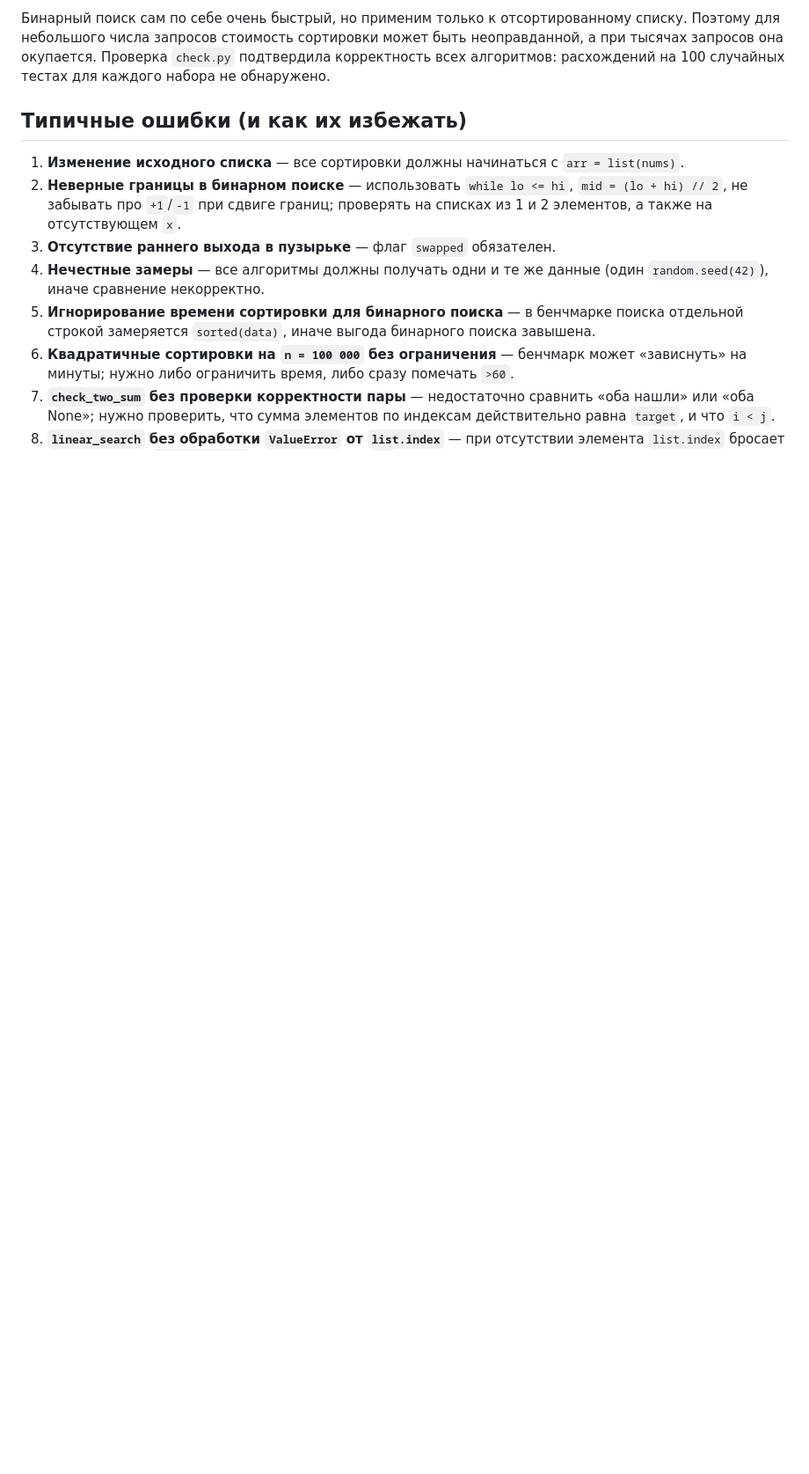
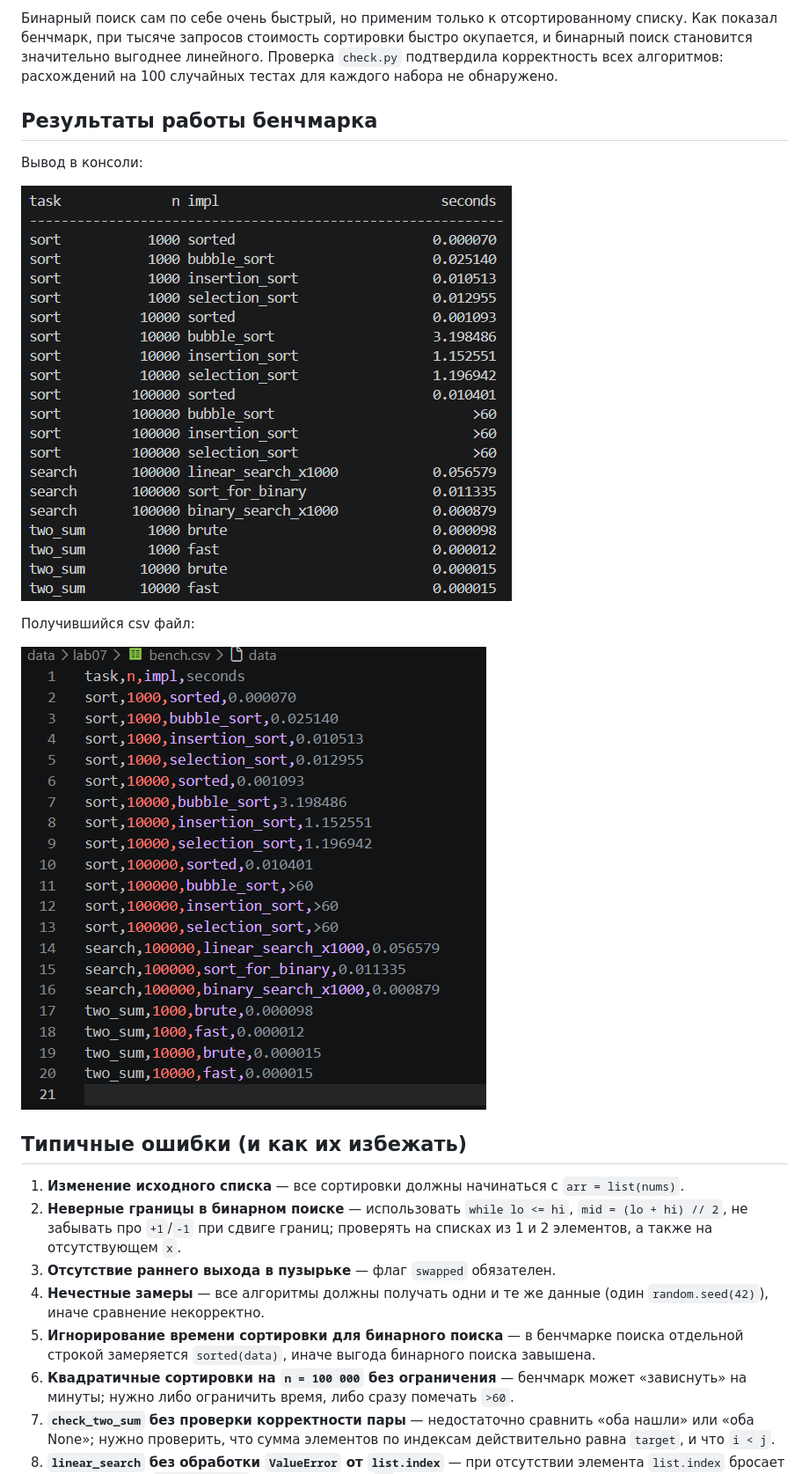
Before and after one commit to Kirillultraninja/python_labs, a Markdown page: src/lab07/README.md, the part around one of its changes. Shown at 88% size. Drawn GitHub-style; pictures changed too: images/lab07/rez1.png (added), images/lab07/rez2(csv).png (added); blank space fills up the shorter version.

```diff
--- a/src/lab07/README.md
+++ b/src/lab07/README.md
@@ -101,5 +101,17 @@ python -m src.lab07.bench
 
-Бинарный поиск сам по себе очень быстрый, но применим только к отсортированному списку. Поэтому для небольшого числа запросов стоимость сортировки может быть неоправданной, а при тысячах запросов она окупается. Проверка `check.py` подтвердила корректность всех алгоритмов: расхождений на 100 случайных тестах для каждого набора не обнаружено.
+Бинарный поиск сам по себе очень быстрый, но применим только к отсортированному списку. Как показал бенчмарк, при тысяче запросов стоимость сортировки быстро окупается, и бинарный поиск становится значительно выгоднее линейного. Проверка `check.py` подтвердила корректность всех алгоритмов: расхождений на 100 случайных тестах для каждого набора не обнаружено.
+
+## Результаты работы бенчмарка
+
+Вывод в консоли:
+
+![rezq1](/images/lab07/rez1.png)
+
+Получившийся csv файл:
+
+![rez2](/images/lab07/rez2(csv).png)
+
+
 
 ## Типичные ошибки (и как их избежать)
 
```
Also changed, not shown: other parts of src/lab07/README.md (+11 -11 lines).
